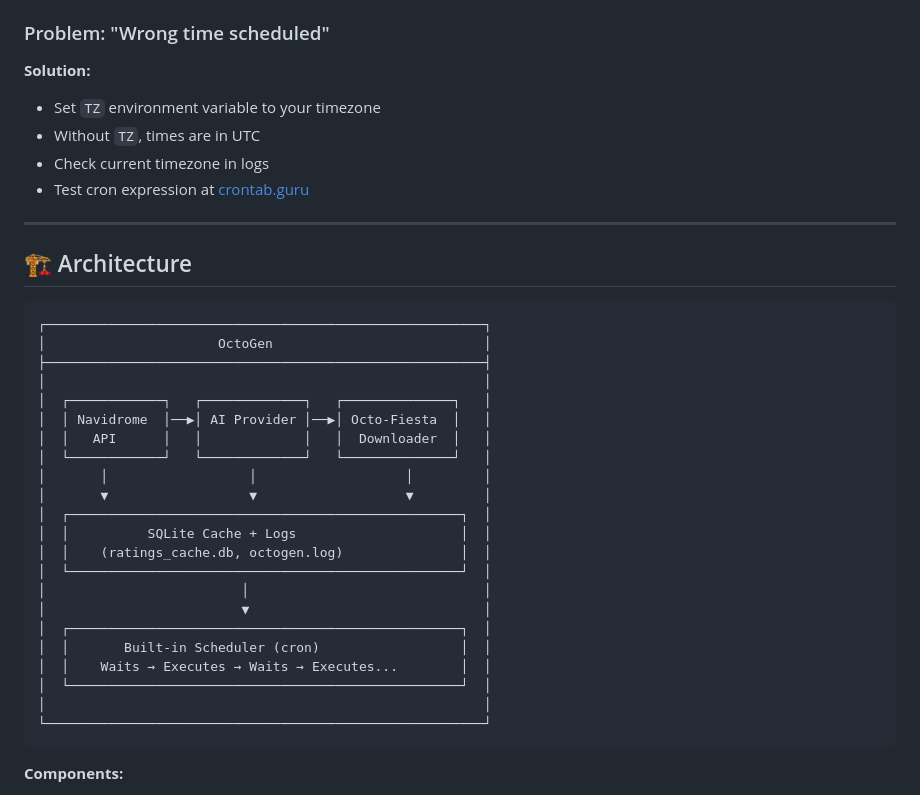
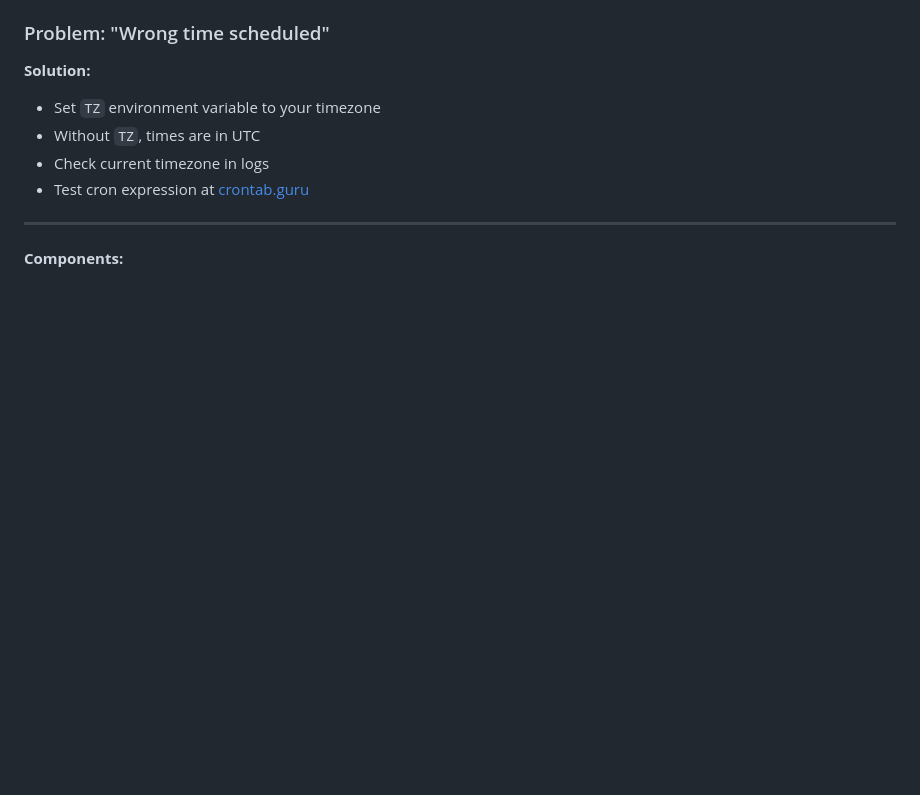
Before and after one commit to Blueion76/octofiesta-playlist-generator-llm, a Markdown page: README.md, the part around the change. GitHub-like rendering; blank space fills up the shorter version.

Commit message:
Remove architecture section from README
Removed architecture diagram and components section from README.

````diff
--- a/README.md
+++ b/README.md
@@ -485,32 +485,6 @@ docker exec octogen sqlite3 /data/octogen_cache.db "SELECT COUNT(*) FROM ratings
 
 ---
 
-## 🏗️ Architecture
-
-```
-┌────────────────────────────────────────────────────────┐
-│                      OctoGen                           │
-├────────────────────────────────────────────────────────┤
-│                                                        │
-│  ┌────────────┐   ┌─────────────┐   ┌──────────────┐   │
-│  │ Navidrome  │──▶│ AI Provider │──▶│ Octo-Fiesta  │   │
-│  │   API      │   │             │   │  Downloader  │   │
-│  └────────────┘   └─────────────┘   └──────────────┘   │
-│       │                  │                   │         │
-│       ▼                  ▼                   ▼         │
-│  ┌──────────────────────────────────────────────────┐  │
-│  │          SQLite Cache + Logs                     │  │
-│  │    (ratings_cache.db, octogen.log)               │  │
-│  └──────────────────────────────────────────────────┘  │
-│                         │                              │
-│                         ▼                              │
-│  ┌──────────────────────────────────────────────────┐  │
-│  │       Built-in Scheduler (cron)                  │  │
-│  │    Waits → Executes → Waits → Executes...        │  │
-│  └──────────────────────────────────────────────────┘  │
-│                                                        │
-└────────────────────────────────────────────────────────┘
-```
 
 **Components:**
 - **Navidrome API**: Reads library, creates playlists
````
